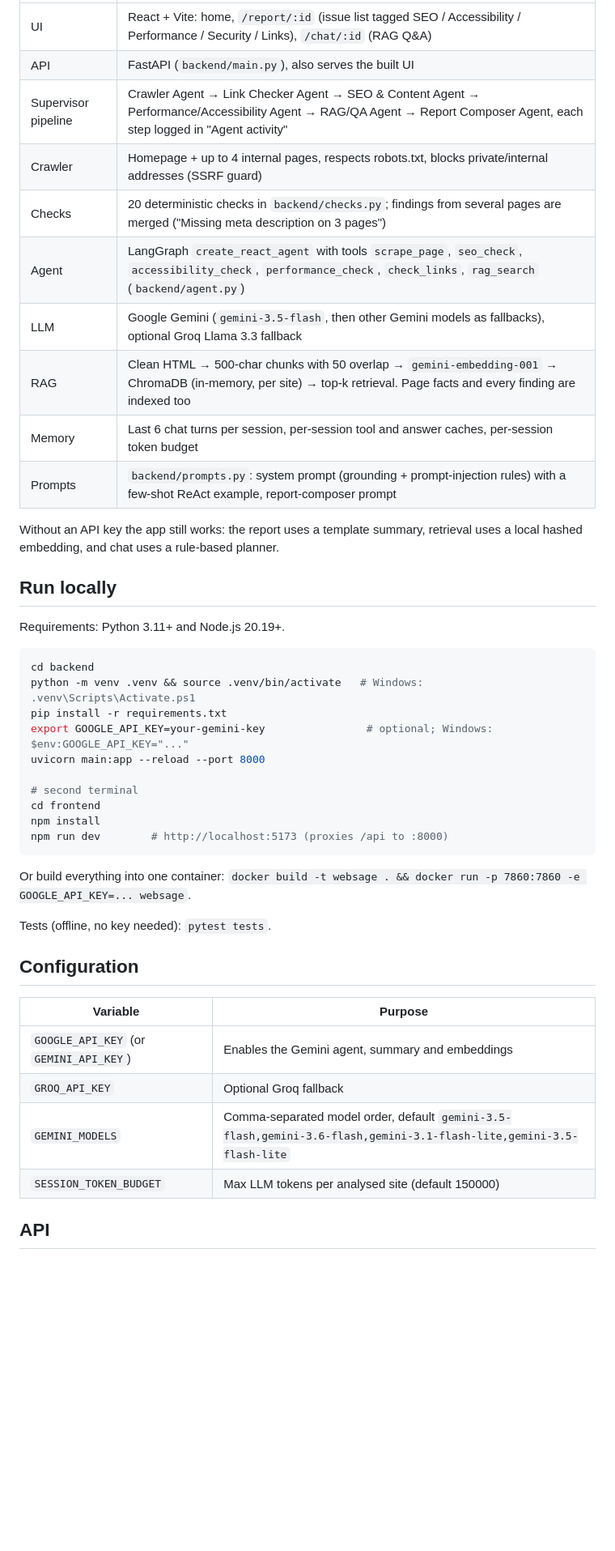
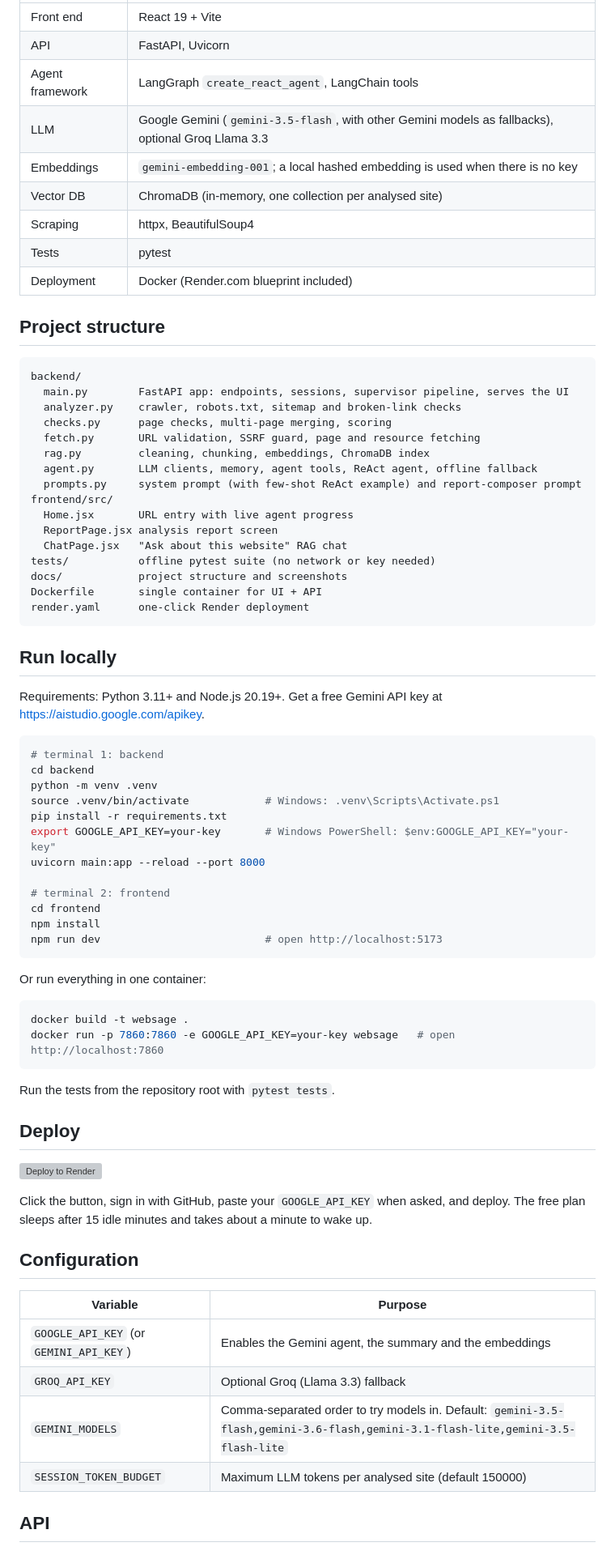
Before and after one commit to JasNahar/website-analyzer-, a Markdown page: README.md, the part around one of its changes. Shown at 81% size. GitHub-like rendering; blank space fills up the shorter version; grey boxes are pictures that could not be loaded.

````diff
--- a/README.md
+++ b/README.md
@@ -21,47 +46,78 @@ decides which tools to call and answers from the site's own content through RAG.
 |---|---|
-| UI | React + Vite: home, `/report/:id` (issue list tagged SEO / Accessibility / Performance / Security / Links), `/chat/:id` (RAG Q&A) |
-| API | FastAPI (`backend/main.py`), also serves the built UI |
-| Supervisor pipeline | Crawler Agent → Link Checker Agent → SEO & Content Agent → Performance/Accessibility Agent → RAG/QA Agent → Report Composer Agent, each step logged in "Agent activity" |
-| Crawler | Homepage + up to 4 internal pages, respects robots.txt, blocks private/internal addresses (SSRF guard) |
-| Checks | 20 deterministic checks in `backend/checks.py`; findings from several pages are merged ("Missing meta description on 3 pages") |
-| Agent | LangGraph `create_react_agent` with tools `scrape_page`, `seo_check`, `accessibility_check`, `performance_check`, `check_links`, `rag_search` (`backend/agent.py`) |
-| LLM | Google Gemini (`gemini-3.5-flash`, then other Gemini models as fallbacks), optional Groq Llama 3.3 fallback |
-| RAG | Clean HTML → 500-char chunks with 50 overlap → `gemini-embedding-001` → ChromaDB (in-memory, per site) → top-k retrieval. Page facts and every finding are indexed too |
-| Memory | Last 6 chat turns per session, per-session tool and answer caches, per-session token budget |
-| Prompts | `backend/prompts.py`: system prompt (grounding + prompt-injection rules) with a few-shot ReAct example, report-composer prompt |
+| Front end | React 19 + Vite |
+| API | FastAPI, Uvicorn |
+| Agent framework | LangGraph `create_react_agent`, LangChain tools |
+| LLM | Google Gemini (`gemini-3.5-flash`, with other Gemini models as fallbacks), optional Groq Llama 3.3 |
+| Embeddings | `gemini-embedding-001`; a local hashed embedding is used when there is no key |
+| Vector DB | ChromaDB (in-memory, one collection per analysed site) |
+| Scraping | httpx, BeautifulSoup4 |
+| Tests | pytest |
+| Deployment | Docker (Render.com blueprint included) |
 
-Without an API key the app still works: the report uses a template summary, retrieval uses a local
-hashed embedding, and chat uses a rule-based planner.
+## Project structure
+
+```
+backend/
+  main.py        FastAPI app: endpoints, sessions, supervisor pipeline, serves the UI
+  analyzer.py    crawler, robots.txt, sitemap and broken-link checks
+  checks.py      page checks, multi-page merging, scoring
+  fetch.py       URL validation, SSRF guard, page and resource fetching
+  rag.py         cleaning, chunking, embeddings, ChromaDB index
+  agent.py       LLM clients, memory, agent tools, ReAct agent, offline fallback
+  prompts.py     system prompt (with few-shot ReAct example) and report-composer prompt
+frontend/src/
+  Home.jsx       URL entry with live agent progress
+  ReportPage.jsx analysis report screen
+  ChatPage.jsx   "Ask about this website" RAG chat
+tests/           offline pytest suite (no network or key needed)
+docs/            project structure and screenshots
+Dockerfile       single container for UI + API
+render.yaml      one-click Render deployment
+```
 
 ## Run locally
 
-Requirements: Python 3.11+ and Node.js 20.19+.
+Requirements: Python 3.11+ and Node.js 20.19+. Get a free Gemini API key at https://aistudio.google.com/apikey.
 
 ```bash
+# terminal 1: backend
 cd backend
-python -m venv .venv && source .venv/bin/activate   # Windows: .venv\Scripts\Activate.ps1
+python -m venv .venv
+source .venv/bin/activate            # Windows: .venv\Scripts\Activate.ps1
 pip install -r requirements.txt
-export GOOGLE_API_KEY=your-gemini-key                # optional; Windows: $env:GOOGLE_API_KEY="..."
+export GOOGLE_API_KEY=your-key       # Windows PowerShell: $env:GOOGLE_API_KEY="your-key"
 uvicorn main:app --reload --port 8000
 
-# second terminal
+# terminal 2: frontend
 cd frontend
 npm install
-npm run dev        # http://localhost:5173 (proxies /api to :8000)
+npm run dev                          # open http://localhost:5173
 ```
 
-Or build everything into one container: `docker build -t websage . && docker run -p 7860:7860 -e GOOGLE_API_KEY=... websage`.
+Or run everything in one container:
 
-Tests (offline, no key needed): `pytest tests`.
+```bash
+docker build -t websage .
+docker run -p 7860:7860 -e GOOGLE_API_KEY=your-key websage   # open http://localhost:7860
+```
+
+Run the tests from the repository root with `pytest tests`.
+
+## Deploy
+
+[![Deploy to Render](https://render.com/images/deploy-to-render-button.svg)](https://render.com/deploy?repo=https://github.com/JasNahar/website-analyzer-)
+
+Click the button, sign in with GitHub, paste your `GOOGLE_API_KEY` when asked, and deploy. The free plan
+sleeps after 15 idle minutes and takes about a minute to wake up.
 
 ## Configuration
 
 | Variable | Purpose |
 |---|---|
-| `GOOGLE_API_KEY` (or `GEMINI_API_KEY`) | Enables the Gemini agent, summary and embeddings |
-| `GROQ_API_KEY` | Optional Groq fallback |
-| `GEMINI_MODELS` | Comma-separated model order, default `gemini-3.5-flash,gemini-3.6-flash,gemini-3.1-flash-lite,gemini-3.5-flash-lite` |
-| `SESSION_TOKEN_BUDGET` | Max LLM tokens per analysed site (default 150000) |
+| `GOOGLE_API_KEY` (or `GEMINI_API_KEY`) | Enables the Gemini agent, the summary and the embeddings |
+| `GROQ_API_KEY` | Optional Groq (Llama 3.3) fallback |
+| `GEMINI_MODELS` | Comma-separated order to try models in. Default: `gemini-3.5-flash,gemini-3.6-flash,gemini-3.1-flash-lite,gemini-3.5-flash-lite` |
+| `SESSION_TOKEN_BUDGET` | Maximum LLM tokens per analysed site (default 150000) |
 
 ## API
 
````
Also changed, not shown: other parts of README.md (+50 -23 lines), docs/screenshots/chat.png (added), docs/screenshots/home.png (added), docs/screenshots/mobile.png (added), docs/screenshots/report.png (added).
